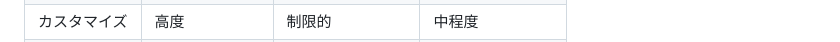
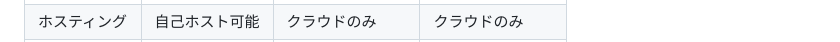
Before and after one commit to syeeel/n8n-study-marp-3, a Markdown page: src/n8n-study.md, the part around one of its changes. Rendered like a GitHub page.

Commit message:
Enhance n8n study documentation with new styling, layout improvements, and additional content sections for better readability and engagement

```diff
--- a/src/n8n-study.md
+++ b/src/n8n-study.md
@@ -502,7 +664,7 @@ mermaid.initialize({ startOnLoad: true });
       </tr>
       <tr>
-        <td style="padding: 12px; border: 1px solid #ddd; font-weight: bold;">カスタマイズ</td>
-        <td style="padding: 12px; border: 1px solid #ddd;">高度</td>
-        <td style="padding: 12px; border: 1px solid #ddd;">制限的</td>
-        <td style="padding: 12px; border: 1px solid #ddd;">中程度</td>
+        <td style="padding: 12px; font-weight: bold;">ホスティング</td>
+        <td style="padding: 12px;">自己ホスト可能</td>
+        <td style="padding: 12px;">クラウドのみ</td>
+        <td style="padding: 12px;">クラウドのみ</td>
       </tr>
```
Also changed, not shown: other parts of src/n8n-study.md (+250 -70 lines).
